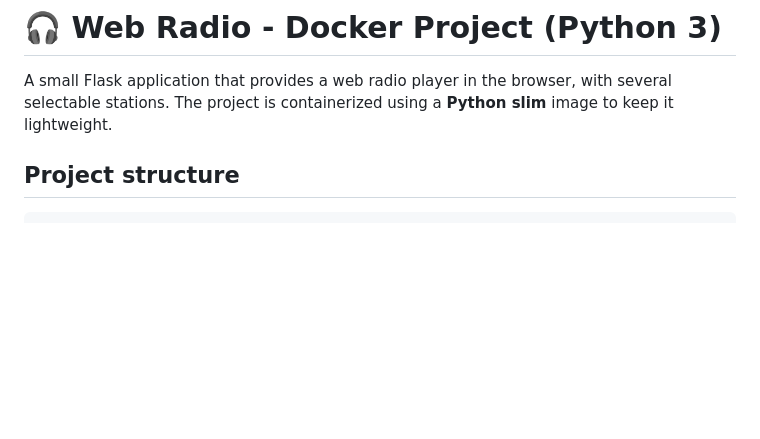
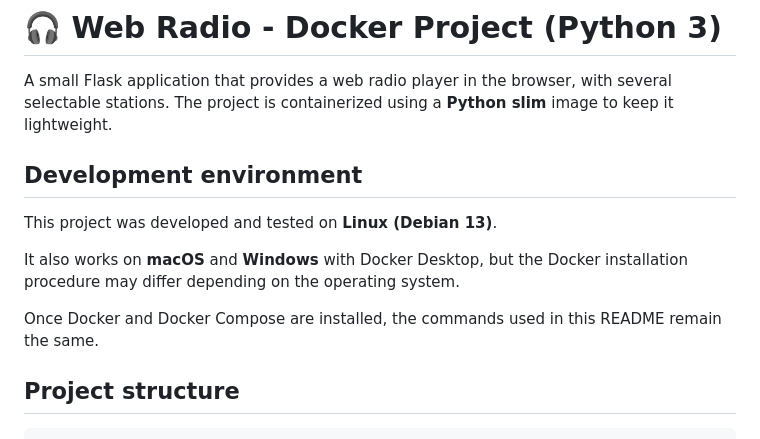
Before and after one commit to philippe86220/Web-Radio-with-Python-and-Docker, a Markdown page: README.md, the part around the change. Drawn GitHub-style; blank space fills up the shorter version.

Commit message:
Update README with development environment information
Added development environment section with OS compatibility details.

```diff
--- a/README.md
+++ b/README.md
@@ -3,6 +3,14 @@
 A small Flask application that provides a web radio player in the browser,
 with several selectable stations. The project is containerized using a
 **Python slim** image to keep it lightweight.
+
+## Development environment
+
+This project was developed and tested on **Linux (Debian 13)**.
+
+It also works on **macOS** and **Windows** with Docker Desktop, but the Docker installation procedure may differ depending on the operating system.
+
+Once Docker and Docker Compose are installed, the commands used in this README remain the same.
 
 ## Project structure
 
```
